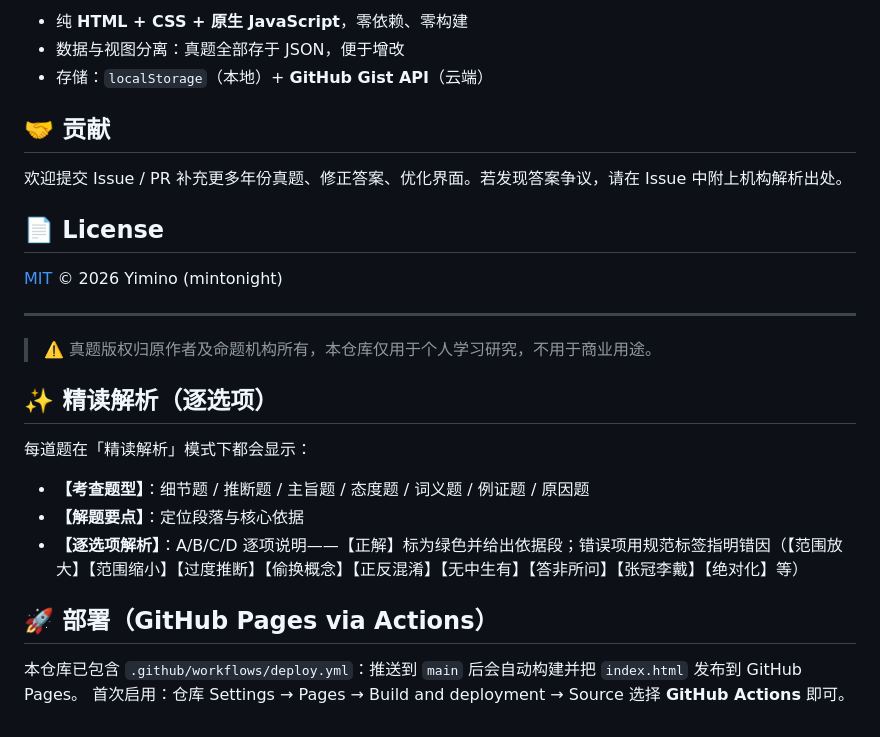
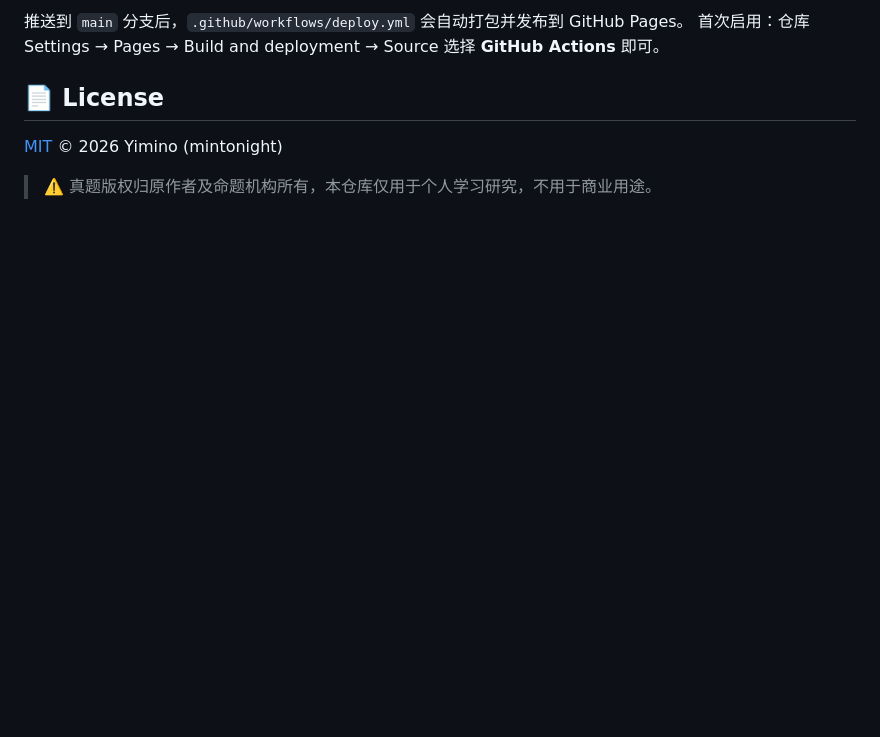
Before and after one commit to mintonight/kaoyan-english-n-in-one, a Markdown page: README.md, the part around one of its changes. Rendered like a GitHub page; blank space fills up the shorter version.

```diff
--- a/README.md
+++ b/README.md
@@ -79,28 +58,9 @@ kaoyan-english-n-in-one/
 
-- 纯 **HTML + CSS + 原生 JavaScript**，零依赖、零构建
-- 数据与视图分离：真题全部存于 JSON，便于增改
-- 存储：`localStorage`（本地）+ **GitHub Gist API**（云端）
-
-## 🤝 贡献
-
-欢迎提交 Issue / PR 补充更多年份真题、修正答案、优化界面。若发现答案争议，请在 Issue 中附上机构解析出处。
+推送到 `main` 分支后，`.github/workflows/deploy.yml` 会自动打包并发布到 GitHub Pages。
+首次启用：仓库 Settings → Pages → Build and deployment → Source 选择 **GitHub Actions** 即可。
 
 ## 📄 License
 
 [MIT](https://opensource.org/licenses/MIT) © 2026 Yimino (mintonight)
 
----
 > ⚠️ 真题版权归原作者及命题机构所有，本仓库仅用于个人学习研究，不用于商业用途。
-
-
-## ✨ 精读解析（逐选项）
-
-每道题在「精读解析」模式下都会显示：
-- **【考查题型】**：细节题 / 推断题 / 主旨题 / 态度题 / 词义题 / 例证题 / 原因题
-- **【解题要点】**：定位段落与核心依据
-- **【逐选项解析】**：A/B/C/D 逐项说明——【正解】标为绿色并给出依据段；错误项用规范标签指明错因（【范围放大】【范围缩小】【过度推断】【偷换概念】【正反混淆】【无中生有】【答非所问】【张冠李戴】【绝对化】等）
-
-## 🚀 部署（GitHub Pages via Actions）
-
-本仓库已包含 `.github/workflows/deploy.yml`：推送到 `main` 后会自动构建并把 `index.html` 发布到 GitHub Pages。
-首次启用：仓库 Settings → Pages → Build and deployment → Source 选择 **GitHub Actions** 即可。
```
Also changed, not shown: other parts of README.md (+36 -57 lines), icons/icon-192.png (added), icons/icon-512.png (added), 15 other files.
